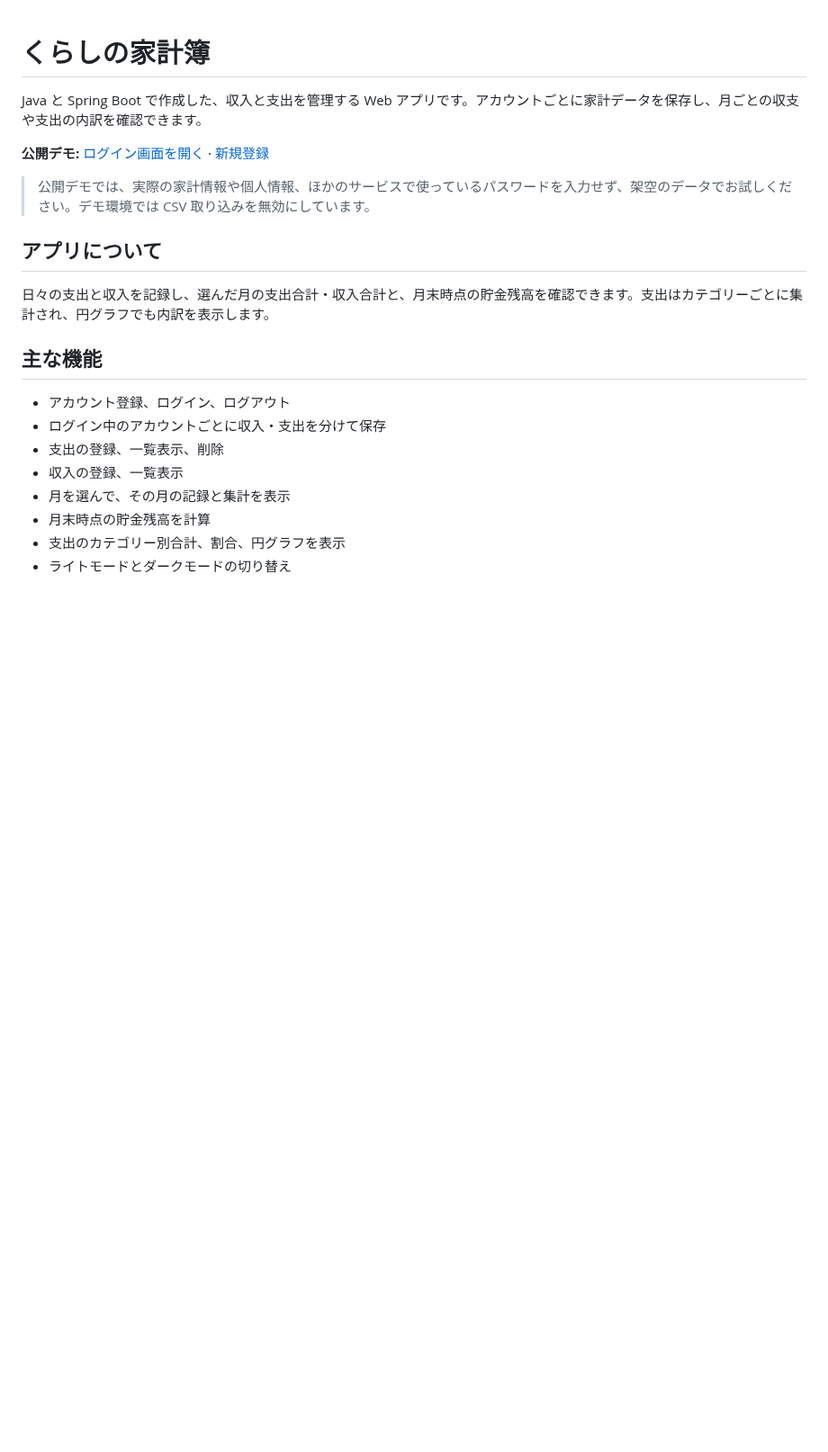
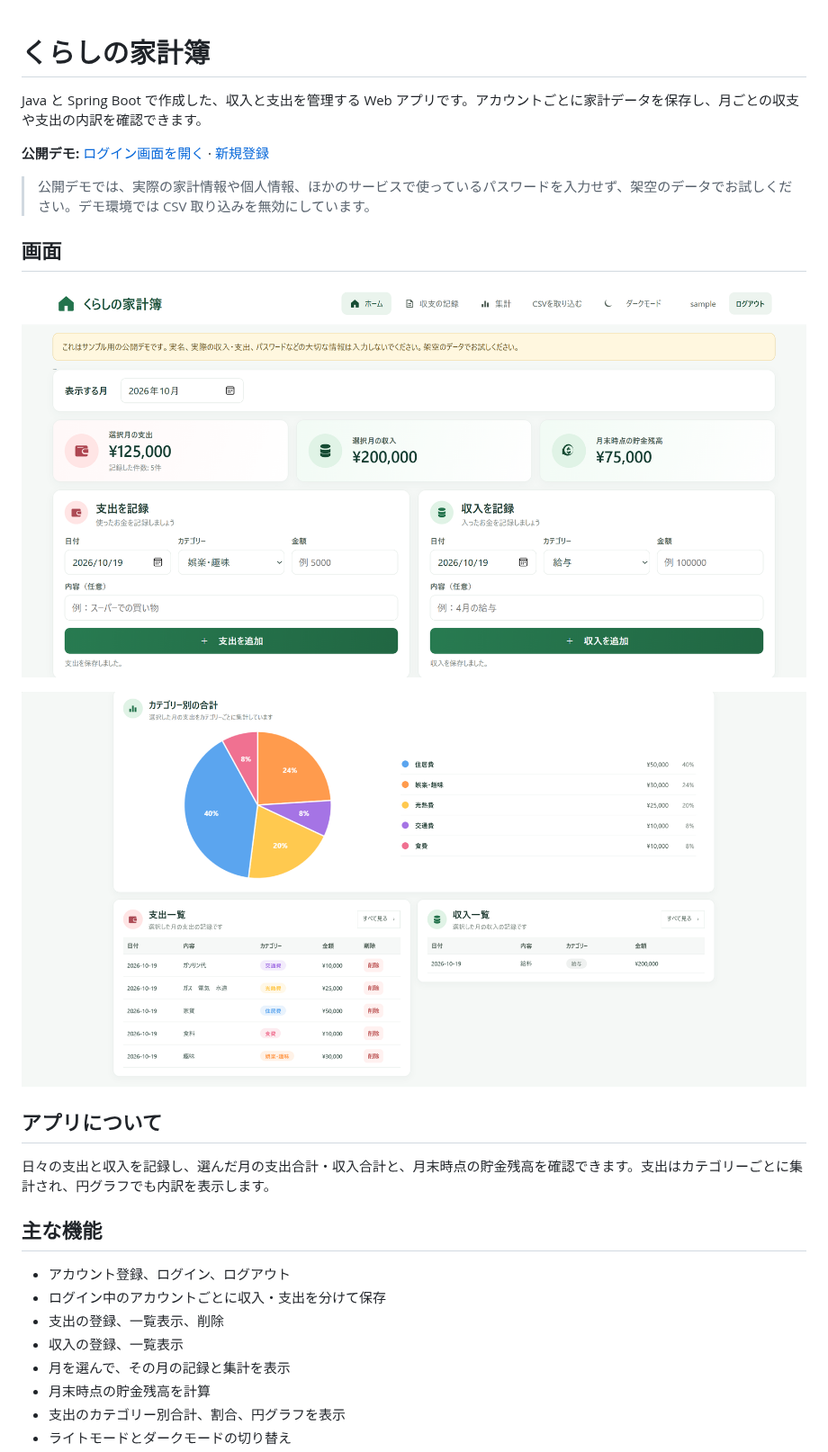
Before and after one commit to mile3995/kakeibo-portfolio, a Markdown page: README.md, the part around the change. Shown at 90% size. Rendered like a GitHub page; pictures changed too: docs/images/dashboard.png (added), docs/images/dashboard2.png (added); blank space fills up the shorter version.

Commit message:
Add portfolio screenshots to README

```diff
--- a/README.md
+++ b/README.md
@@ -5,6 +5,12 @@ Java と Spring Boot で作成した、収入と支出を管理する Web アプ
 **公開デモ:** [ログイン画面を開く](https://kakeibo-demo-ffj4.onrender.com/login.html) · [新規登録](https://kakeibo-demo-ffj4.onrender.com/signup.html)
 
 > 公開デモでは、実際の家計情報や個人情報、ほかのサービスで使っているパスワードを入力せず、架空のデータでお試しください。デモ環境では CSV 取り込みを無効にしています。
+
+## 画面
+
+![家計簿アプリのホーム画面](docs/images/dashboard.png)
+
+![カテゴリー別の支出グラフと支出・収入一覧](docs/images/dashboard2.png)
 
 ## アプリについて
 
```
